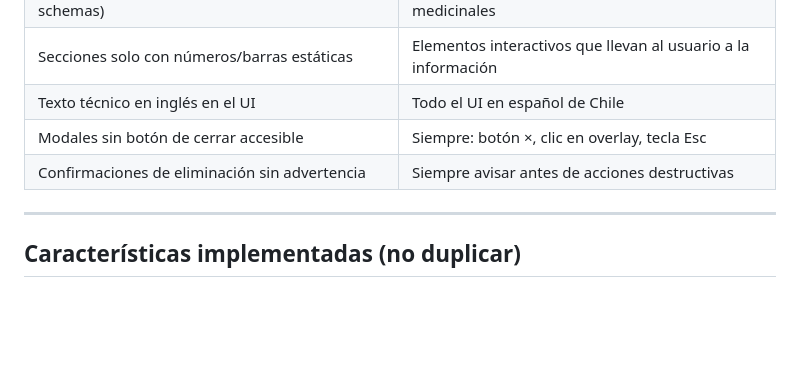
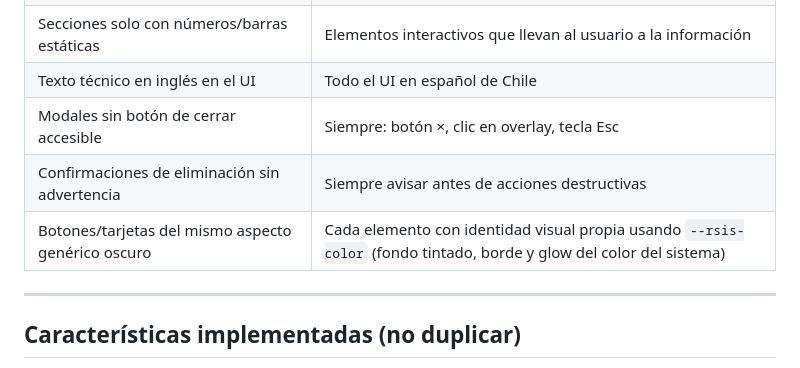
Before and after one commit to zjonathanbeltran-stack/ENCICLOPEDIANATURISTA, a Markdown page: CLAUDE.md, the part around the change. Rendered like a GitHub page; blank space fills up the shorter version.

Commit message:
docs: regla UX de identidad de color por sistema en tarjetas

```diff
--- a/CLAUDE.md
+++ b/CLAUDE.md
@@ -239,6 +239,7 @@ Los screenshots del preview pueden timeout por las animaciones CSS (`orbDrift`,
 | Texto técnico en inglés en el UI | Todo el UI en español de Chile |
 | Modales sin botón de cerrar accesible | Siempre: botón ×, clic en overlay, tecla Esc |
 | Confirmaciones de eliminación sin advertencia | Siempre avisar antes de acciones destructivas |
+| Botones/tarjetas del mismo aspecto genérico oscuro | Cada elemento con identidad visual propia usando `--rsis-color` (fondo tintado, borde y glow del color del sistema) |
 
 ---
 
```
